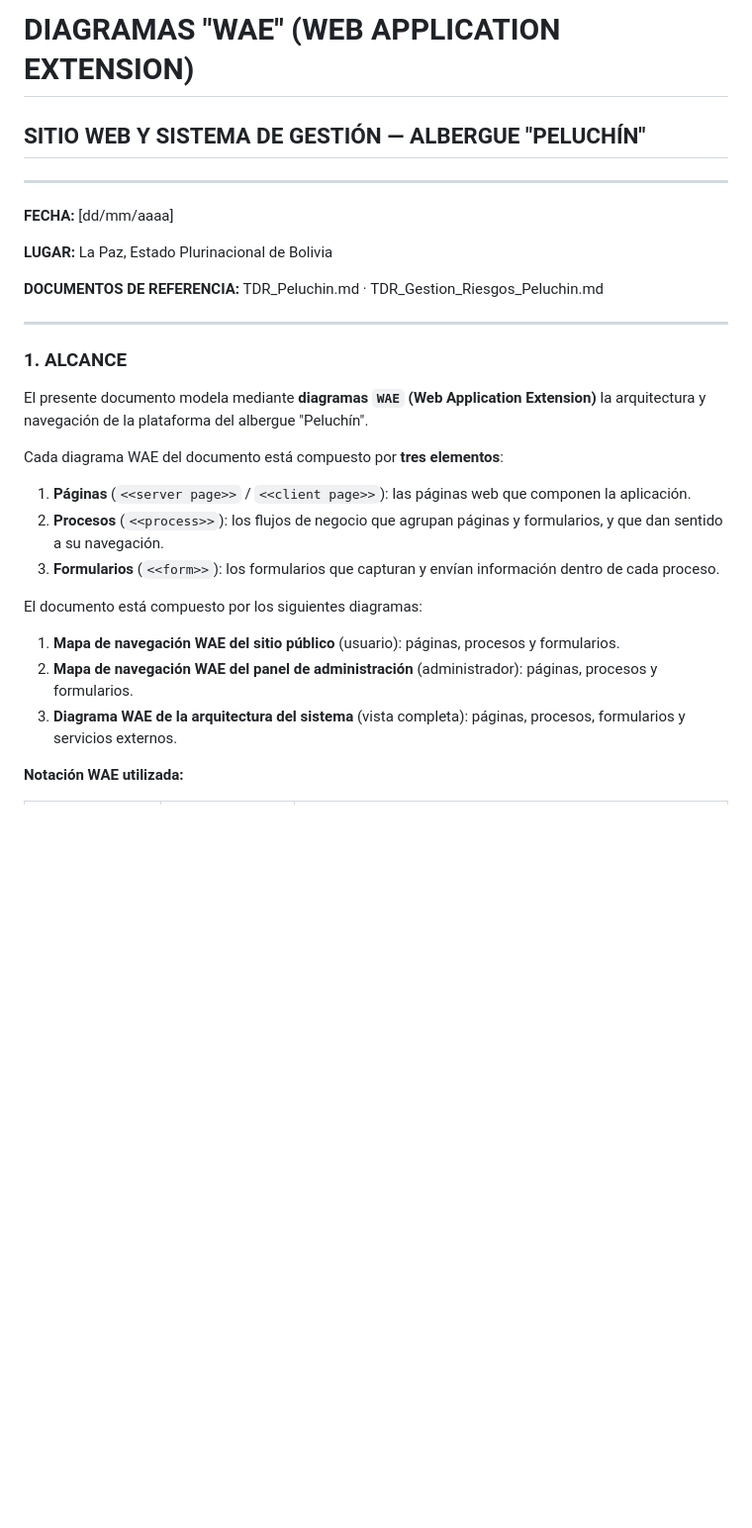
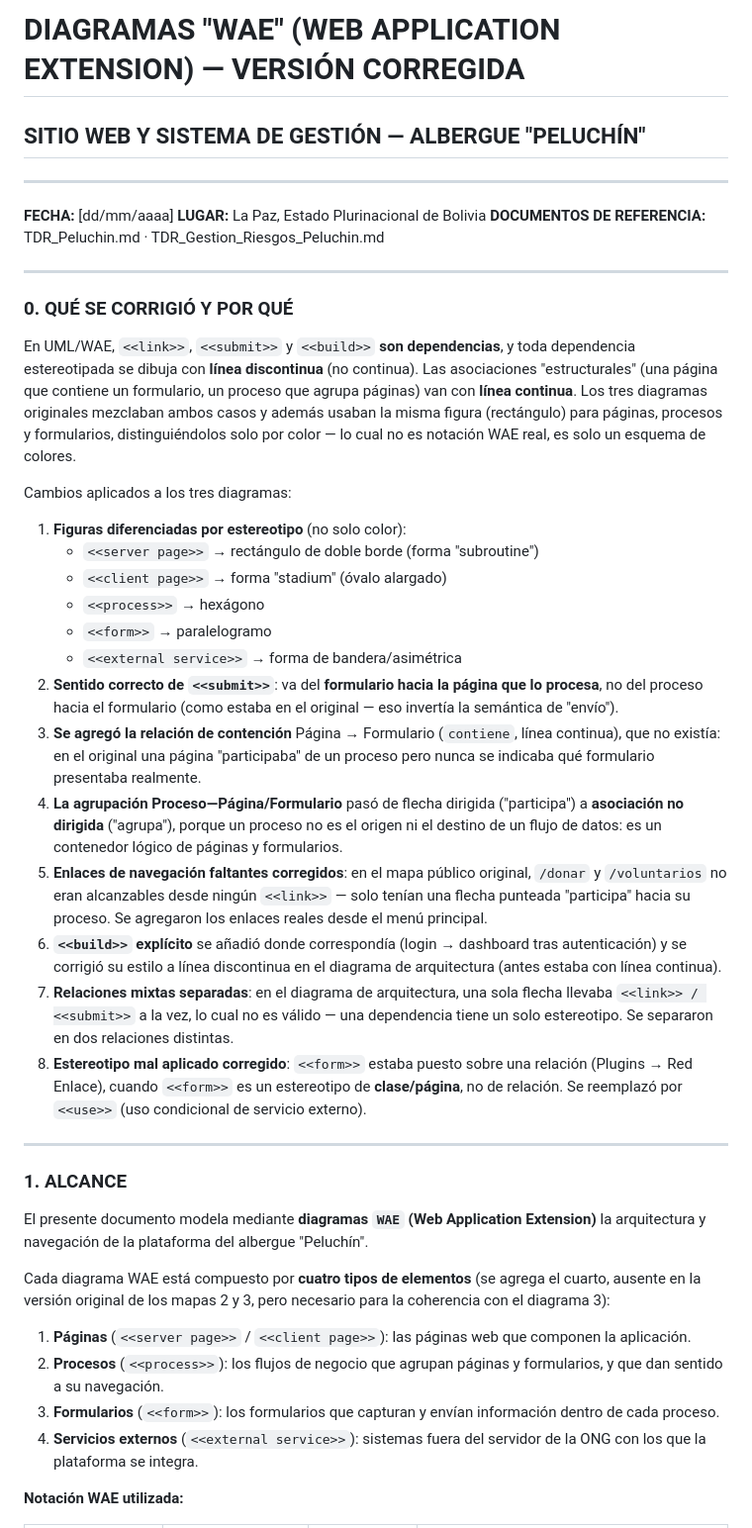
Before and after one commit to TrynaFindMimi/gestion-proyectos, a Markdown page: docs/TDR_Diagrama_WAE_Peluchin.md, the part around one of its changes. Shown at 99% size. GitHub-like rendering; blank space fills up the shorter version.

```diff
--- a/docs/TDR_Diagrama_WAE_Peluchin.md
+++ b/docs/TDR_Diagrama_WAE_Peluchin.md
@@ -1,14 +1,32 @@
-# DIAGRAMAS "WAE" (WEB APPLICATION EXTENSION)
-
+# DIAGRAMAS "WAE" (WEB APPLICATION EXTENSION) — VERSIÓN CORREGIDA
 ## SITIO WEB Y SISTEMA DE GESTIÓN — ALBERGUE "PELUCHÍN"
 
 ---
+**FECHA:** [dd/mm/aaaa]
+**LUGAR:** La Paz, Estado Plurinacional de Bolivia
+**DOCUMENTOS DE REFERENCIA:** TDR_Peluchin.md · TDR_Gestion_Riesgos_Peluchin.md
 
-**FECHA:** [dd/mm/aaaa]
+---
 
-**LUGAR:** La Paz, Estado Plurinacional de Bolivia
+### 0. QUÉ SE CORRIGIÓ Y POR QUÉ
 
-**DOCUMENTOS DE REFERENCIA:** TDR_Peluchin.md · TDR_Gestion_Riesgos_Peluchin.md
+En UML/WAE, `<<link>>`, `<<submit>>` y `<<build>>` **son dependencias**, y toda dependencia estereotipada se dibuja con **línea discontinua** (no continua). Las asociaciones "estructurales" (una página que contiene un formulario, un proceso que agrupa páginas) van con **línea continua**. Los tres diagramas originales mezclaban ambos casos y además usaban la misma figura (rectángulo) para páginas, procesos y formularios, distinguiéndolos solo por color — lo cual no es notación WAE real, es solo un esquema de colores.
+
+Cambios aplicados a los tres diagramas:
+
+1. **Figuras diferenciadas por estereotipo** (no solo color):
+   - `<<server page>>` → rectángulo de doble borde (forma "subroutine")
+   - `<<client page>>` → forma "stadium" (óvalo alargado)
+   - `<<process>>` → hexágono
+   - `<<form>>` → paralelogramo
+   - `<<external service>>` → forma de bandera/asimétrica
+2. **Sentido correcto de `<<submit>>`**: va del **formulario hacia la página que lo procesa**, no del proceso hacia el formulario (como estaba en el original — eso invertía la semántica de "envío").
+3. **Se agregó la relación de contención** Página → Formulario (`contiene`, línea continua), que no existía: en el original una página "participaba" de un proceso pero nunca se indicaba qué formulario presentaba realmente.
+4. **La agrupación Proceso—Página/Formulario** pasó de flecha dirigida ("participa") a **asociación no dirigida** ("agrupa"), porque un proceso no es el origen ni el destino de un flujo de datos: es un contenedor lógico de páginas y formularios.
+5. **Enlaces de navegación faltantes corregidos**: en el mapa público original, `/donar` y `/voluntarios` no eran alcanzables desde ningún `<<link>>` — solo tenían una flecha punteada "participa" hacia su proceso. Se agregaron los enlaces reales desde el menú principal.
+6. **`<<build>>` explícito** se añadió donde correspondía (login → dashboard tras autenticación) y se corrigió su estilo a línea discontinua en el diagrama de arquitectura (antes estaba con línea continua).
+7. **Relaciones mixtas separadas**: en el diagrama de arquitectura, una sola flecha llevaba `<<link>> / <<submit>>` a la vez, lo cual no es válido — una dependencia tiene un solo estereotipo. Se separaron en dos relaciones distintas.
+8. **Estereotipo mal aplicado corregido**: `<<form>>` estaba puesto sobre una relación (Plugins → Red Enlace), cuando `<<form>>` es un estereotipo de **clase/página**, no de relación. Se reemplazó por `<<use>>` (uso condicional de servicio externo).
 
 ---
 
@@ -16,17 +34,12 @@
 
 El presente documento modela mediante **diagramas `WAE` (Web Application Extension)** la arquitectura y navegación de la plataforma del albergue "Peluchín".
 
-Cada diagrama WAE del documento está compuesto por **tres elementos**:
+Cada diagrama WAE está compuesto por **cuatro tipos de elementos** (se agrega el cuarto, ausente en la versión original de los mapas 2 y 3, pero necesario para la coherencia con el diagrama 3):
 
 1. **Páginas** (`<<server page>>` / `<<client page>>`): las páginas web que componen la aplicación.
 2. **Procesos** (`<<process>>`): los flujos de negocio que agrupan páginas y formularios, y que dan sentido a su navegación.
 3. **Formularios** (`<<form>>`): los formularios que capturan y envían información dentro de cada proceso.
-
-El documento está compuesto por los siguientes diagramas:
-
-1. **Mapa de navegación WAE del sitio público** (usuario): páginas, procesos y formularios.
-2. **Mapa de navegación WAE del panel de administración** (administrador): páginas, procesos y formularios.
-3. **Diagrama WAE de la arquitectura del sistema** (vista completa): páginas, procesos, formularios y servicios externos.
+4. **Servicios externos** (`<<external service>>`): sistemas fuera del servidor de la ONG con los que la plataforma se integra.
 
 **Notación WAE utilizada:**
 
```
Also changed, not shown: other parts of docs/TDR_Diagrama_WAE_Peluchin.md (+236 -187 lines).
